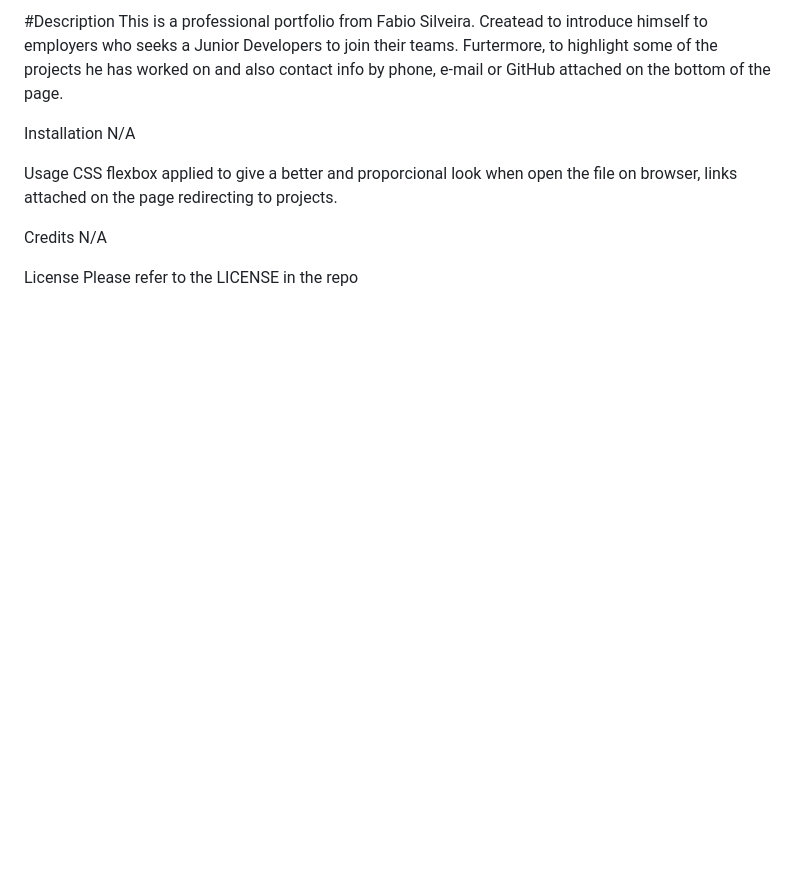
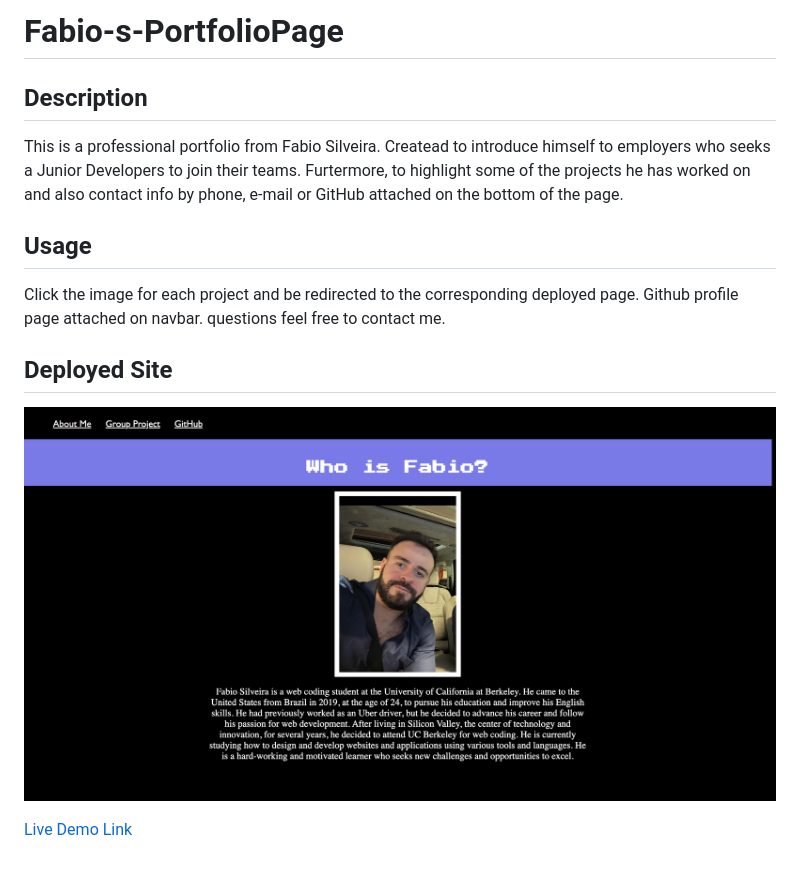
Before and after one commit to fabioesilveira/Fabio-s-PortfolioPage, a Markdown page: README.md, the part around the change. Drawn GitHub-style; pictures changed too: assets/images/MyPortfolio.png (added); blank space fills up the shorter version.

Commit message:
updatedReadme

```diff
--- a/README.md
+++ b/README.md
@@ -1,14 +1,16 @@
-#Description
+# Fabio-s-PortfolioPage
+
+## Description
+
 This is a professional portfolio from Fabio Silveira. Createad to introduce himself to employers who seeks a Junior Developers to join their teams. Furtermore, to highlight some of the projects he has worked on and also contact info by phone, e-mail or GitHub attached on the bottom of the page.
 
-Installation
-N/A
+## Usage
 
-Usage
-CSS flexbox applied to give a better and proporcional look when open the file on browser, links attached on the page redirecting to projects.
+Click the image for each project and be redirected to the corresponding deployed page. Github profile page attached on navbar. questions feel free to contact me.
 
-Credits
-N/A
 
-License
-Please refer to the LICENSE in the repo
+## Deployed Site
+
+![Screenshot of Deployed Website](assets/images/MyPortfolio.png)
+
+[Live Demo Link](https://fabioesilveira.github.io/Fabio-s-PortfolioPage/)
```
Also changed, not shown: 2 other files.
